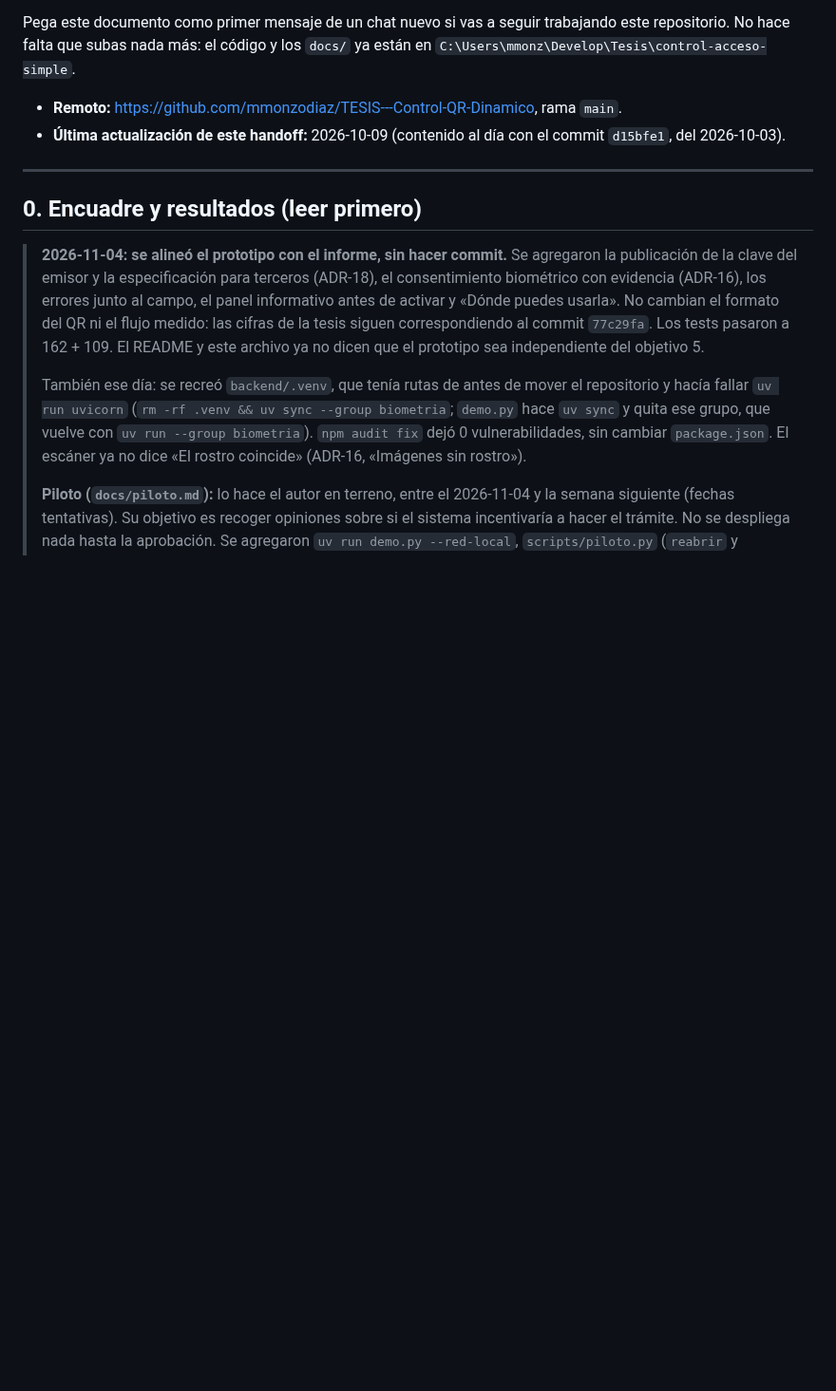
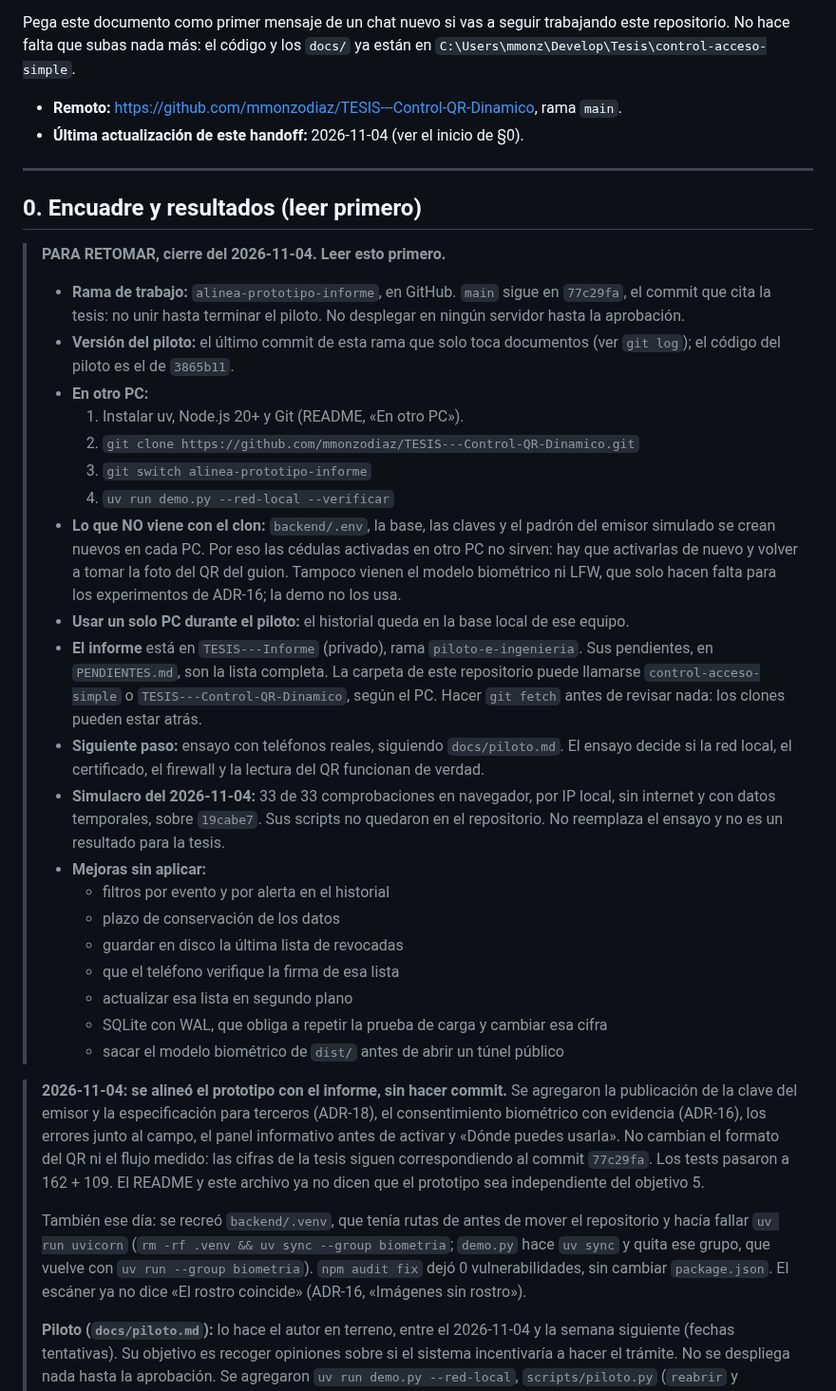
Before and after one commit to mmonzodiaz/TESIS---Control-QR-Dinamico, a Markdown page: HANDOFF.md, the part around the change. Shown at 95% size. GitHub-like rendering; blank space fills up the shorter version.

Commit message:
Handoff: deja cómo retomar el piloto desde otro PC
Rama de trabajo, versión del piloto, qué no viene con el clon, siguiente paso y
mejoras sin aplicar. Solo cambia el documento.

Co-Authored-By: Claude Opus 5.5 <noreply@anthropic.com>

```diff
--- a/HANDOFF.md
+++ b/HANDOFF.md
@@ -12,12 +12,45 @@ repositorio. No hace falta que subas nada más: el código y los `docs/` ya est
 `C:\Users\mmonz\Develop\Tesis\control-acceso-simple`.
 
 - **Remoto:** https://github.com/mmonzodiaz/TESIS---Control-QR-Dinamico, rama `main`.
-- **Última actualización de este handoff:** 2026-10-09 (contenido al día con el commit `d15bfe1`,
-  del 2026-10-03).
+- **Última actualización de este handoff:** 2026-11-04 (ver el inicio de §0).
 
 ---
 
 ## 0. Encuadre y resultados (leer primero)
+
+> **PARA RETOMAR, cierre del 2026-11-04. Leer esto primero.**
+>
+> - **Rama de trabajo:** `alinea-prototipo-informe`, en GitHub. `main` sigue en `77c29fa`, el commit que cita la
+>   tesis: no unir hasta terminar el piloto. No desplegar en ningún servidor hasta la aprobación.
+> - **Versión del piloto:** el último commit de esta rama que solo toca documentos (ver `git log`); el código del
+>   piloto es el de `3865b11`.
+> - **En otro PC:**
+>   1. Instalar uv, Node.js 20+ y Git (README, «En otro PC»).
+>   2. `git clone https://github.com/mmonzodiaz/TESIS---Control-QR-Dinamico.git`
+>   3. `git switch alinea-prototipo-informe`
+>   4. `uv run demo.py --red-local --verificar`
+> - **Lo que NO viene con el clon:** `backend/.env`, la base, las claves y el padrón del emisor simulado se crean
+>   nuevos en cada PC. Por eso las cédulas activadas en otro PC no sirven: hay que activarlas de nuevo y volver a
+>   tomar la foto del QR del guion. Tampoco vienen el modelo biométrico ni LFW, que solo hacen falta para los
+>   experimentos de ADR-16; la demo no los usa.
+> - **Usar un solo PC durante el piloto:** el historial queda en la base local de ese equipo.
+> - **El informe** está en `TESIS---Informe` (privado), rama `piloto-e-ingenieria`. Sus pendientes, en
+>   `PENDIENTES.md`, son la lista completa. La carpeta de este repositorio puede llamarse `control-acceso-simple` o
+>   `TESIS---Control-QR-Dinamico`, según el PC. Hacer `git fetch` antes de revisar nada: los clones pueden estar atrás.
+> - **Siguiente paso:** ensayo con teléfonos reales, siguiendo `docs/piloto.md`. El ensayo decide si la red local, el
+>   certificado, el firewall y la lectura del QR funcionan de verdad.
+> - **Simulacro del 2026-11-04:** 33 de 33 comprobaciones en navegador, por IP local, sin internet y con datos
+>   temporales, sobre `19cabe7`. Sus scripts no quedaron en el repositorio. No reemplaza el ensayo y no es un
+>   resultado para la tesis.
+> - **Mejoras sin aplicar:**
+>   - filtros por evento y por alerta en el historial
+>   - plazo de conservación de los datos
+>   - guardar en disco la última lista de revocadas
+>   - que el teléfono verifique la firma de esa lista
+>   - actualizar esa lista en segundo plano
+>   - SQLite con WAL, que obliga a repetir la prueba de carga y cambiar esa cifra
+>   - sacar el modelo biométrico de `dist/` antes de abrir un túnel público
+>
 
 > **2026-11-04: se alineó el prototipo con el informe, sin hacer commit.** Se agregaron la publicación
 > de la clave del emisor y la especificación para terceros (ADR-18), el consentimiento biométrico con
```
